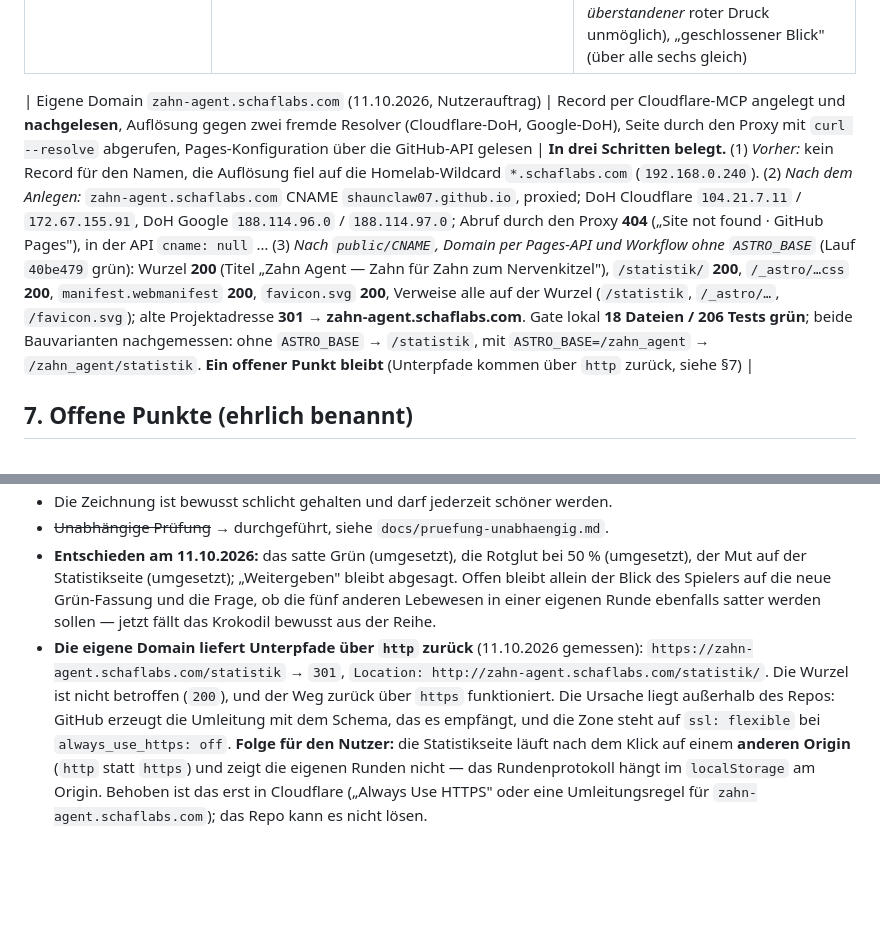
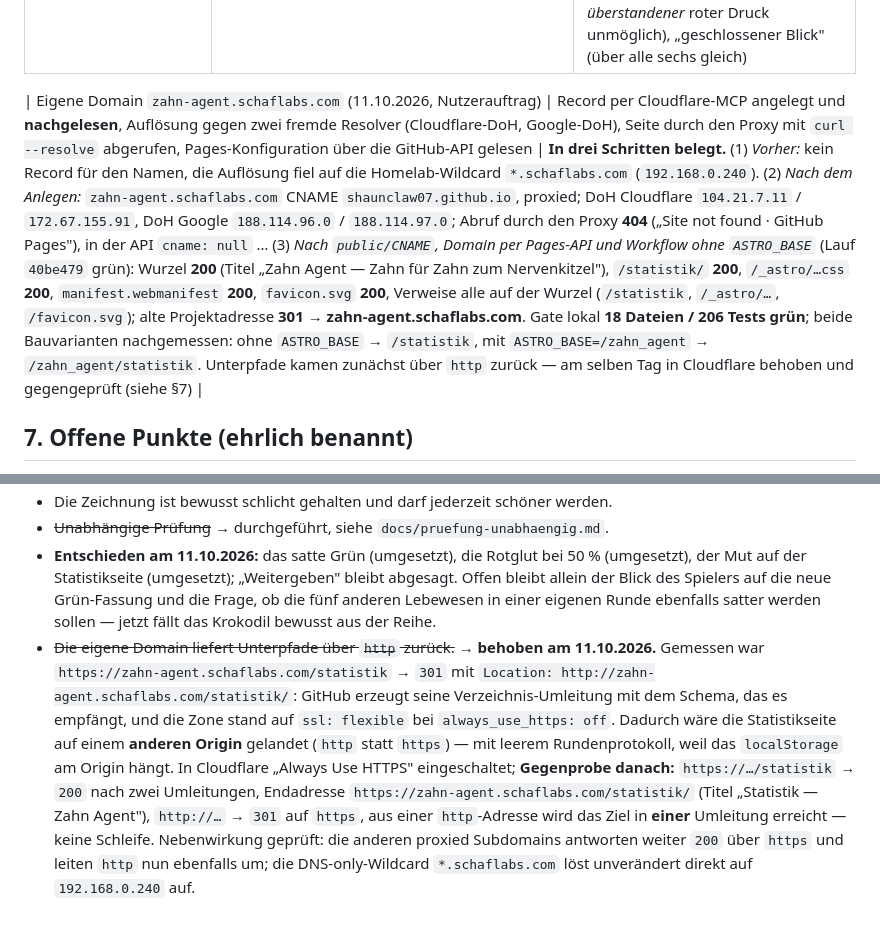
Before and after one commit to shaunclaw07/kroko-doc-web, a Markdown page: docs/e2e-nachweise.md, 2 parts joined by grey strips. Rendered like a GitHub page; blank space fills up the shorter version.

Commit message:
Nachweisakte: http-Rueckleitung der Unterpfade behoben
Cloudflare "Always Use HTTPS" fuer die Zone eingeschaltet und die Kette
nachgemessen: /statistik endet nach zwei Umleitungen auf https (200),
http-Adressen werden in einer Umleitung angehoben, keine Schleife. Damit
liegt die Statistikseite wieder auf demselben Origin wie das Spiel.

```diff
--- a/docs/e2e-nachweise.md
+++ b/docs/e2e-nachweise.md
@@ -239,7 +239,7 @@ Entscheidungen nehmen." — umgesetzt:
 | „Der Druck soll spannender werden" (Nutzer, 11.10.2026) | Standbild der neuen Pose gerastert und angesehen | **Eigener Werkzeugfehler gefunden:** der Rasterer setzte die Pose zusätzlich über die Klasse `is-pressing`, und weil cairosvg `transform-origin` nicht kennt, skalierte es die Pupillen-Regel um den Bildursprung — die Pupillen wanderten aus den Augen. Die Pose kommt jetzt vollständig aus Attributen (Verschiebung um den Kreismittelpunkt), das Bild stimmt. **Kein App-Fehler**, nur des Werkzeugs |
 | „Kümmere dich um die offenen Punkte, nutze den `grill-me`-Skill und entscheide selbst" (Nutzer, 11.10.2026) | Acht Fragen des Selbst-Sparrings, jede mit nachgeschlagener Tatsache (`records.ts`, `round.ts`, `tension.ts` gelesen), die Varianten gerendert und angesehen | **Zwei Dinge gebaut, sechs bewusst gelassen, eines abgesagt.** Gebaut: die **Mut**-Zeile im Ergebnis (5e). **Abgesagt:** das „Weitergeben" — verschiebt die Zugreihenfolge des Kerns und ist nur am Tisch mit 2+ Spielern beurteilbar. **Gelassen:** sattgelbes Grün (gegengerendert: fällt als Fremdkörper aus der Familie der sechs), vierte Falte (freie Zone über dem Maul ist 60 px hoch und mit Nasenlöchern belegt), höhere Augen (2 % der Bildhöhe), Kiemengröße (abgenommen), 60-%-Schwelle (abgesprochen — rot ist damit immer ein Biss, ein *überstandener* roter Druck unmöglich), „geschlossener Blick" (über alle sechs gleich) |
 
-| Eigene Domain `zahn-agent.schaflabs.com` (11.10.2026, Nutzerauftrag) | Record per Cloudflare-MCP angelegt und **nachgelesen**, Auflösung gegen zwei fremde Resolver (Cloudflare-DoH, Google-DoH), Seite durch den Proxy mit `curl --resolve` abgerufen, Pages-Konfiguration über die GitHub-API gelesen | **In drei Schritten belegt.** (1) *Vorher:* kein Record für den Namen, die Auflösung fiel auf die Homelab-Wildcard `*.schaflabs.com` (`192.168.0.240`). (2) *Nach dem Anlegen:* `zahn-agent.schaflabs.com` CNAME `shaunclaw07.github.io`, proxied; DoH Cloudflare `104.21.7.11` / `172.67.155.91`, DoH Google `188.114.96.0` / `188.114.97.0`; Abruf durch den Proxy **404** („Site not found · GitHub Pages"), in der API `cname: null` … (3) *Nach `public/CNAME`, Domain per Pages-API und Workflow ohne `ASTRO_BASE`* (Lauf `40be479` grün): Wurzel **200** (Titel „Zahn Agent — Zahn für Zahn zum Nervenkitzel"), `/statistik/` **200**, `/_astro/…css` **200**, `manifest.webmanifest` **200**, `favicon.svg` **200**, Verweise alle auf der Wurzel (`/statistik`, `/_astro/…`, `/favicon.svg`); alte Projektadresse **301 → zahn-agent.schaflabs.com**. Gate lokal **18 Dateien / 206 Tests grün**; beide Bauvarianten nachgemessen: ohne `ASTRO_BASE` → `/statistik`, mit `ASTRO_BASE=/zahn_agent` → `/zahn_agent/statistik`. **Ein offener Punkt bleibt** (Unterpfade kommen über `http` zurück, siehe §7) |
+| Eigene Domain `zahn-agent.schaflabs.com` (11.10.2026, Nutzerauftrag) | Record per Cloudflare-MCP angelegt und **nachgelesen**, Auflösung gegen zwei fremde Resolver (Cloudflare-DoH, Google-DoH), Seite durch den Proxy mit `curl --resolve` abgerufen, Pages-Konfiguration über die GitHub-API gelesen | **In drei Schritten belegt.** (1) *Vorher:* kein Record für den Namen, die Auflösung fiel auf die Homelab-Wildcard `*.schaflabs.com` (`192.168.0.240`). (2) *Nach dem Anlegen:* `zahn-agent.schaflabs.com` CNAME `shaunclaw07.github.io`, proxied; DoH Cloudflare `104.21.7.11` / `172.67.155.91`, DoH Google `188.114.96.0` / `188.114.97.0`; Abruf durch den Proxy **404** („Site not found · GitHub Pages"), in der API `cname: null` … (3) *Nach `public/CNAME`, Domain per Pages-API und Workflow ohne `ASTRO_BASE`* (Lauf `40be479` grün): Wurzel **200** (Titel „Zahn Agent — Zahn für Zahn zum Nervenkitzel"), `/statistik/` **200**, `/_astro/…css` **200**, `manifest.webmanifest` **200**, `favicon.svg` **200**, Verweise alle auf der Wurzel (`/statistik`, `/_astro/…`, `/favicon.svg`); alte Projektadresse **301 → zahn-agent.schaflabs.com**. Gate lokal **18 Dateien / 206 Tests grün**; beide Bauvarianten nachgemessen: ohne `ASTRO_BASE` → `/statistik`, mit `ASTRO_BASE=/zahn_agent` → `/zahn_agent/statistik`. Unterpfade kamen zunächst über `http` zurück — am selben Tag in Cloudflare behoben und gegengeprüft (siehe §7) |
 
 ## 7. Offene Punkte (ehrlich benannt)
 
@@ -253,12 +253,15 @@ Entscheidungen nehmen." — umgesetzt:
   Mut auf der Statistikseite (umgesetzt); „Weitergeben" bleibt abgesagt. Offen bleibt allein der
   Blick des Spielers auf die neue Grün-Fassung und die Frage, ob die fünf anderen Lebewesen in einer
   eigenen Runde ebenfalls satter werden sollen — jetzt fällt das Krokodil bewusst aus der Reihe.
-- **Die eigene Domain liefert Unterpfade über `http` zurück** (11.10.2026 gemessen):
-  `https://zahn-agent.schaflabs.com/statistik` → `301`, `Location: http://zahn-agent.schaflabs.com/statistik/`.
-  Die Wurzel ist nicht betroffen (`200`), und der Weg zurück über `https` funktioniert. Die Ursache
-  liegt außerhalb des Repos: GitHub erzeugt die Umleitung mit dem Schema, das es empfängt, und die
-  Zone steht auf `ssl: flexible` bei `always_use_https: off`. **Folge für den Nutzer:** die
-  Statistikseite läuft nach dem Klick auf einem **anderen Origin** (`http` statt `https`) und zeigt
-  die eigenen Runden nicht — das Rundenprotokoll hängt im `localStorage` am Origin. Behoben ist das
-  erst in Cloudflare („Always Use HTTPS" oder eine Umleitungsregel für `zahn-agent.schaflabs.com`);
-  das Repo kann es nicht lösen.
+- ~~Die eigene Domain liefert Unterpfade über `http` zurück.~~ → **behoben am 11.10.2026.**
+  Gemessen war `https://zahn-agent.schaflabs.com/statistik` → `301` mit
+  `Location: http://zahn-agent.schaflabs.com/statistik/`: GitHub erzeugt seine Verzeichnis-Umleitung
+  mit dem Schema, das es empfängt, und die Zone stand auf `ssl: flexible` bei
+  `always_use_https: off`. Dadurch wäre die Statistikseite auf einem **anderen Origin** gelandet
+  (`http` statt `https`) — mit leerem Rundenprotokoll, weil das `localStorage` am Origin hängt.
+  In Cloudflare „Always Use HTTPS" eingeschaltet; **Gegenprobe danach:** `https://…/statistik` →
+  `200` nach zwei Umleitungen, Endadresse `https://zahn-agent.schaflabs.com/statistik/` (Titel
+  „Statistik — Zahn Agent"), `http://…` → `301` auf `https`, aus einer `http`-Adresse wird das Ziel
+  in **einer** Umleitung erreicht — keine Schleife. Nebenwirkung geprüft: die anderen proxied
+  Subdomains antworten weiter `200` über `https` und leiten `http` nun ebenfalls um; die
+  DNS-only-Wildcard `*.schaflabs.com` löst unverändert direkt auf `192.168.0.240` auf.
```
